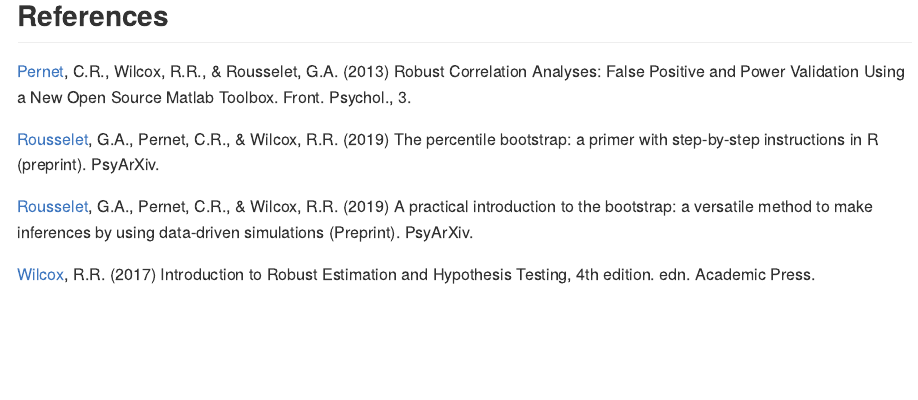
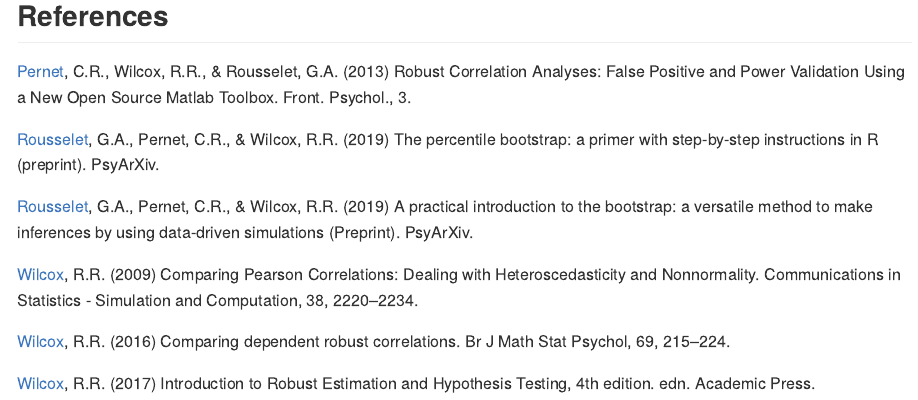
Before and after one commit to GRousselet/bootcorci, an R Markdown document (README.Rmd): the page in a window 1100 px wide, from 8320 px down. The pictures show the output file README.md that the author committed with the source, drawn offline in the style of GitHub.

Commit message:
add references

```diff
--- a/README.Rmd
+++ b/README.Rmd
@@ -366,4 +366,8 @@ ggplot(df, aes(x = x, y = y)) + theme_bw() +
 
 [Rousselet](https://psyarxiv.com/h8ft7/), G.A., Pernet, C.R., & Wilcox, R.R. (2019) A practical introduction to the bootstrap: a versatile method to make inferences by using data-driven simulations (Preprint). PsyArXiv.
 
+[Wilcox](https://dornsife.usc.edu/assets/sites/239/docs/pcorcom.pdf), R.R. (2009) Comparing Pearson Correlations: Dealing with Heteroscedasticity and Nonnormality. Communications in Statistics - Simulation and Computation, 38, 2220–2234.
+
+[Wilcox](https://www.ncbi.nlm.nih.gov/pubmed/27114391), R.R. (2016) Comparing dependent robust correlations. Br J Math Stat Psychol, 69, 215–224.
+
 [Wilcox](https://dornsife.usc.edu/labs/rwilcox/books/), R.R. (2017) Introduction to Robust Estimation and Hypothesis Testing, 4th edition. edn. Academic Press.
```
Also changed, not shown: README.md.
